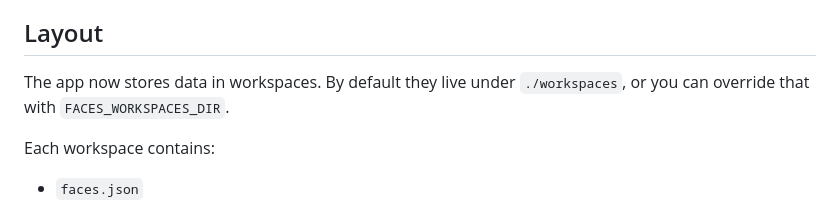
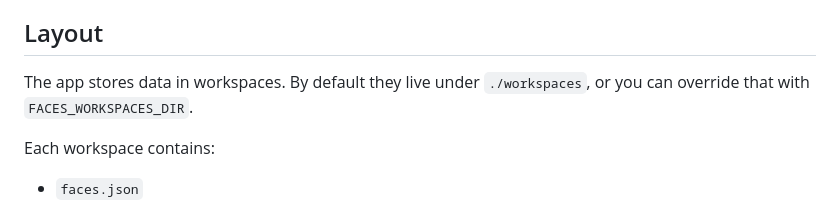
Before and after one commit to yaleman/image-yolo-faces, a Markdown page: README.md, the part around the change. GitHub-like rendering.

```diff
--- a/README.md
+++ b/README.md
@@ -4,7 +4,7 @@ Batch face detection for image folders using the `arnabdhar/YOLOv8-Face-Detectio
 
 ## Layout
 
-The app now stores data in workspaces. By default they live under `./workspaces`, or you can override that with `FACES_WORKSPACES_DIR`.
+The app stores data in workspaces. By default they live under `./workspaces`, or you can override that with `FACES_WORKSPACES_DIR`.
 
 Each workspace contains:
 
```
